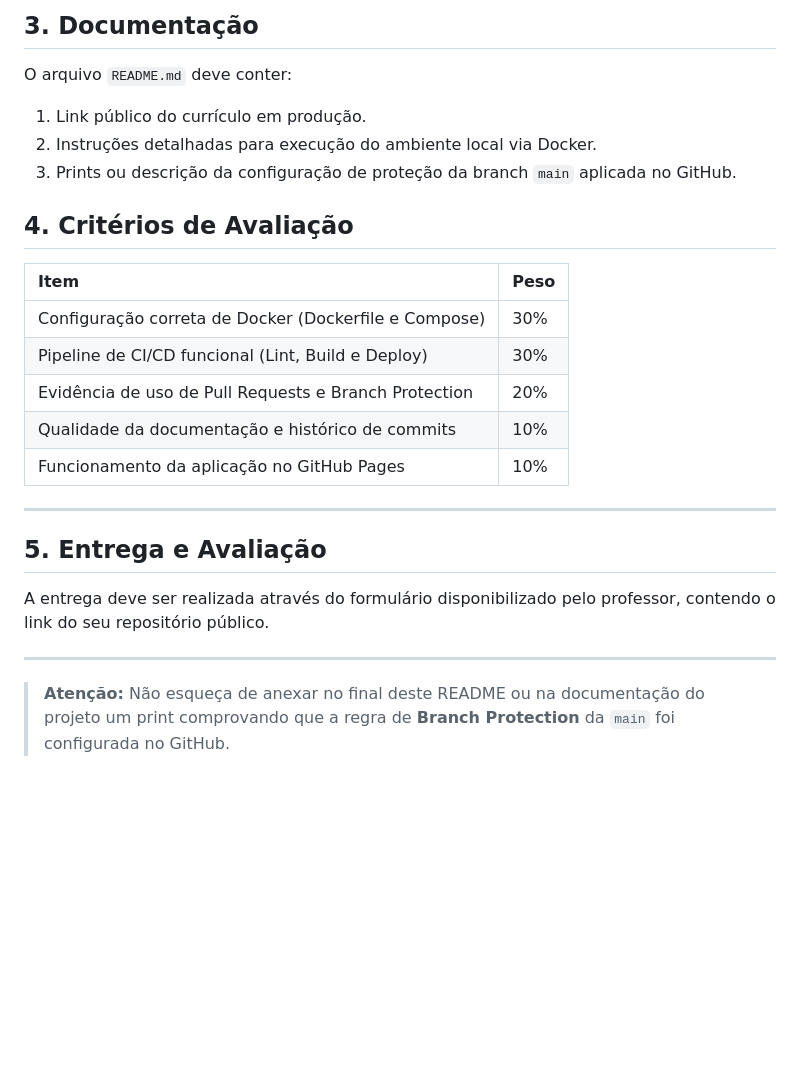
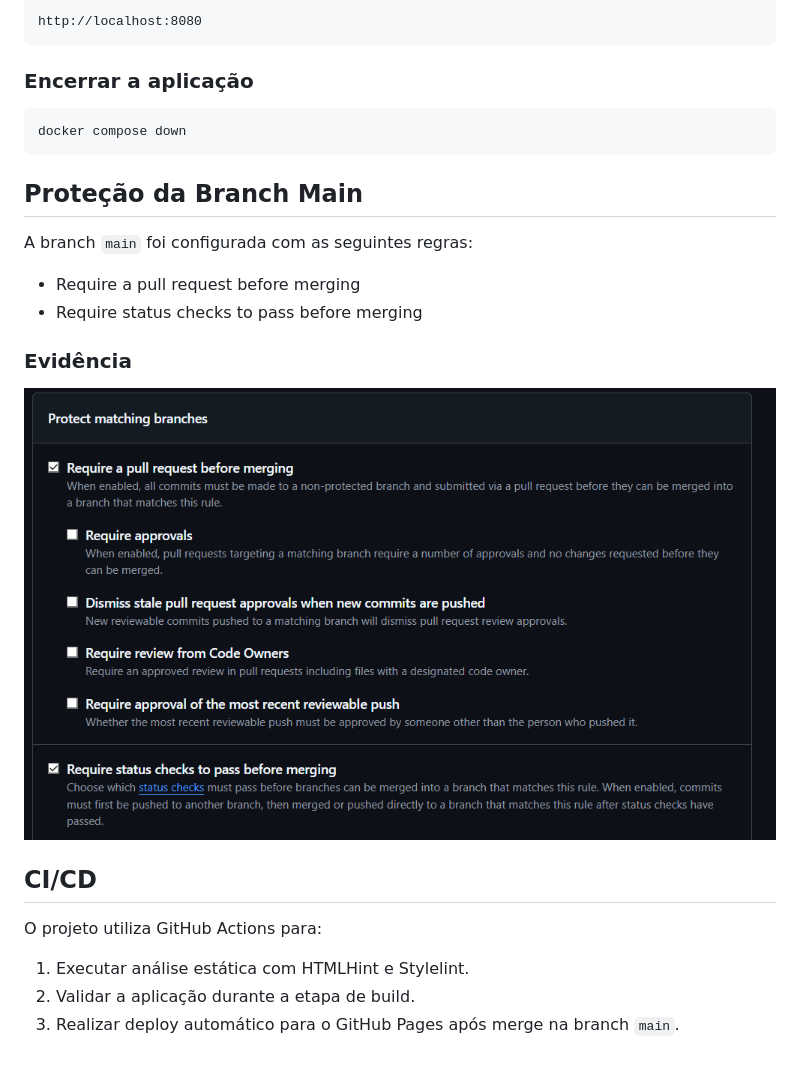
Before and after one commit to GUINH0-0/ds881-curriculo-GRR20242327, a Markdown page: README.md, the part around the change printed below. GitHub-like rendering; pictures changed too: assets/evidencia.png (added); blank space fills up the shorter version.

Commit message:
Feat: README atualizado

````diff
--- a/README.md
+++ b/README.md
@@ -44,27 +30,29 @@ Implementação de um workflow automatizado (`.github/workflows/main.yml`) conte
 
-## 3. Documentação
-O arquivo `README.md` deve conter:
-1.  Link público do currículo em produção.
-2.  Instruções detalhadas para execução do ambiente local via Docker.
-3.  Prints ou descrição da configuração de proteção da branch `main` aplicada no GitHub.
+```text
+http://localhost:8080
+```
 
-## 4. Critérios de Avaliação
+### Encerrar a aplicação
 
-| Item | Peso |
-| :--- | :--- |
-| Configuração correta de Docker (Dockerfile e Compose) | 30% |
-| Pipeline de CI/CD funcional (Lint, Build e Deploy) | 30% |
-| Evidência de uso de Pull Requests e Branch Protection | 20% |
-| Qualidade da documentação e histórico de commits | 10% |
-| Funcionamento da aplicação no GitHub Pages | 10% |
+```bash
+docker compose down
+```
 
+## Proteção da Branch Main
 
----
+A branch `main` foi configurada com as seguintes regras:
 
-## 5. Entrega e Avaliação
+- Require a pull request before merging
+- Require status checks to pass before merging
 
-A entrega deve ser realizada através do formulário disponibilizado pelo professor, contendo o link do seu repositório público.
+### Evidência
 
----
+![Proteção da branch main](./assets/evidencia.png)
 
-> **Atenção:** Não esqueça de anexar no final deste README ou na documentação do projeto um print comprovando que a regra de **Branch Protection** da `main` foi configurada no GitHub.
+## CI/CD
+
+O projeto utiliza GitHub Actions para:
+
+1. Executar análise estática com HTMLHint e Stylelint.
+2. Validar a aplicação durante a etapa de build.
+3. Realizar deploy automático para o GitHub Pages após merge na branch `main`.
````
Also changed, not shown: other parts of README.md (+18 -32 lines).
